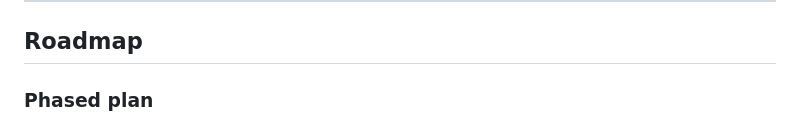
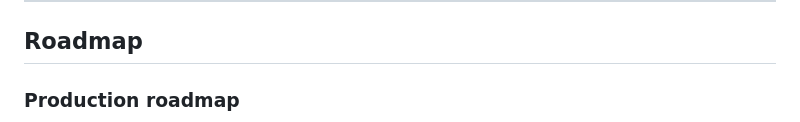
Before and after one commit to FurlPay/furlpay, a Markdown page: README.md, the part around one of its changes. Rendered like a GitHub page.

````diff
--- a/README.md
+++ b/README.md
@@ -510,6 +510,6 @@ Verified locally:
 
 ## Roadmap
 
-### Phased plan
+### Production roadmap
 
 ```mermaid
````
Also changed, not shown: other parts of README.md (+28 -30 lines).
